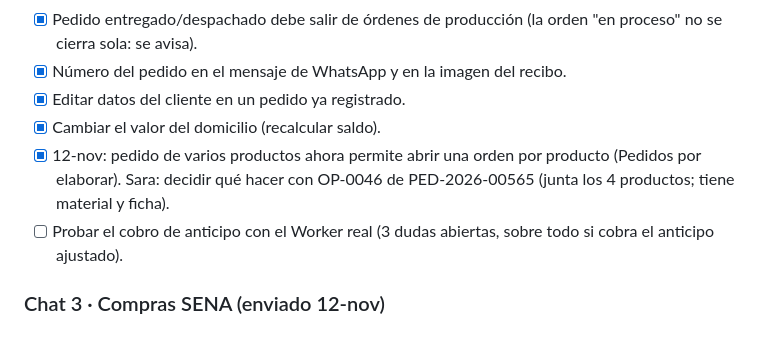
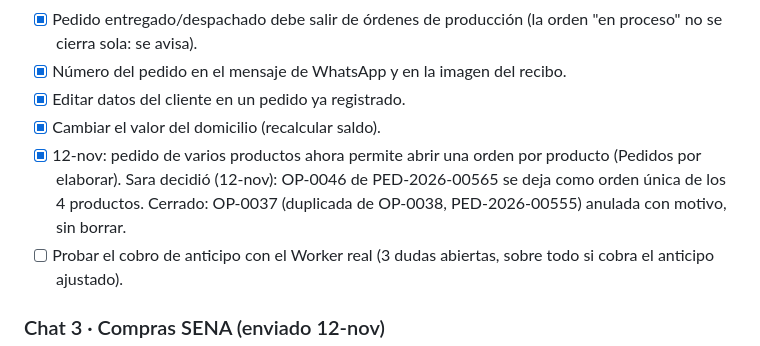
Before and after one commit to lana-rosa/ERP, a Markdown page: docs/PENDIENTES.md, the part around the change. Rendered like a GitHub page.

Commit message:
Docs: OP-0037 anulada y OP-0046 se deja como orden única (decisión de Sara) (#110)
Claude-Session: https://claude.ai/code/session_01H2X8gZpX6g7ja8ySkg7hWe

Co-authored-by: Claude <noreply@anthropic.com>

```diff
--- a/docs/PENDIENTES.md
+++ b/docs/PENDIENTES.md
@@ -32,7 +32,7 @@ Dos chats no deben cambiar `index.html` en la misma zona a la vez.
 - [x] Número del pedido en el mensaje de WhatsApp y en la imagen del recibo.
 - [x] Editar datos del cliente en un pedido ya registrado.
 - [x] Cambiar el valor del domicilio (recalcular saldo).
-- [x] 12-nov: pedido de varios productos ahora permite abrir una orden por producto (Pedidos por elaborar). Sara: decidir qué hacer con OP-0046 de PED-2026-00565 (junta los 4 productos; tiene material y ficha).
+- [x] 12-nov: pedido de varios productos ahora permite abrir una orden por producto (Pedidos por elaborar). Sara decidió (12-nov): OP-0046 de PED-2026-00565 se deja como orden única de los 4 productos. Cerrado: OP-0037 (duplicada de OP-0038, PED-2026-00555) anulada con motivo, sin borrar.
 - [ ] Probar el cobro de anticipo con el Worker real (3 dudas abiertas, sobre todo si cobra el anticipo ajustado).
 
 ### Chat 3 · Compras SENA (enviado 12-nov)
```
Also changed, not shown: docs/temas/pedidos-anticipo.md (+1 -0 lines).
